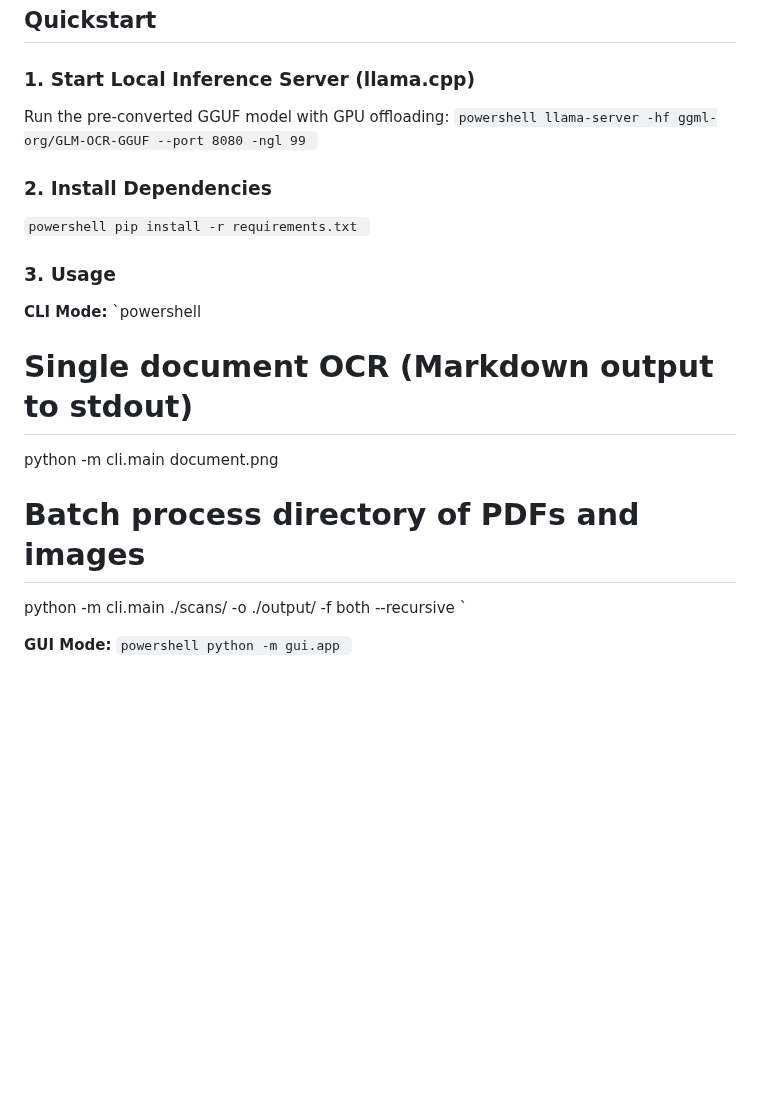
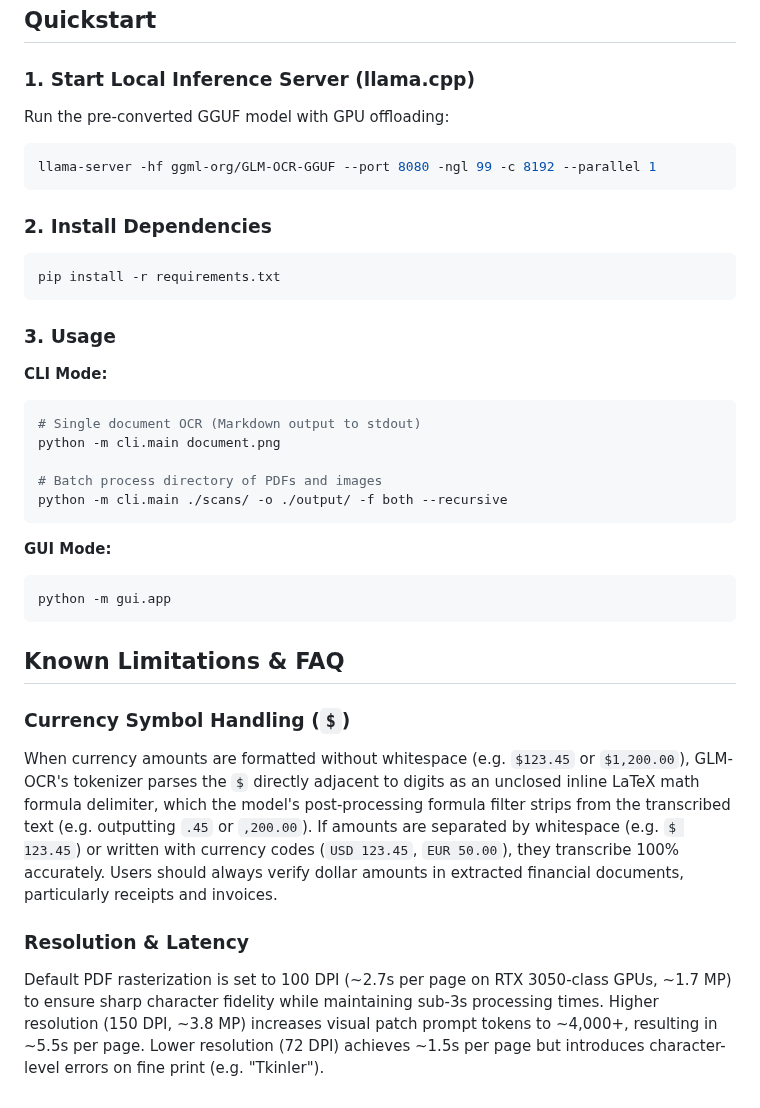
Before and after one commit to afif25fradana/AksaraSight, a Markdown page: README.md, the part around the change. GitHub-like rendering; blank space fills up the shorter version.

Commit message:
docs: update launch command to -c 8192 --parallel 1, document currency defect, and set default DPI to 100

````diff
--- a/README.md
+++ b/README.md
@@ -13,26 +13,34 @@ Lightweight, 100% local OCR tool powered by GLM-OCR (0.9B parameters). Converts
 
 ### 1. Start Local Inference Server (llama.cpp)
 Run the pre-converted GGUF model with GPU offloading:
-`powershell
-llama-server -hf ggml-org/GLM-OCR-GGUF --port 8080 -ngl 99
-`
+```powershell
+llama-server -hf ggml-org/GLM-OCR-GGUF --port 8080 -ngl 99 -c 8192 --parallel 1
+```
 
 ### 2. Install Dependencies
-`powershell
+```powershell
 pip install -r requirements.txt
-`
+```
 
 ### 3. Usage
 **CLI Mode:**
-`powershell
+```powershell
 # Single document OCR (Markdown output to stdout)
 python -m cli.main document.png
 
 # Batch process directory of PDFs and images
 python -m cli.main ./scans/ -o ./output/ -f both --recursive
-`
+```
 
 **GUI Mode:**
-`powershell
+```powershell
 python -m gui.app
-`
+```
+
+## Known Limitations & FAQ
+
+### Currency Symbol Handling (`$`)
+When currency amounts are formatted without whitespace (e.g. `$123.45` or `$1,200.00`), GLM-OCR's tokenizer parses the `$` directly adjacent to digits as an unclosed inline LaTeX math formula delimiter, which the model's post-processing formula filter strips from the transcribed text (e.g. outputting `.45` or `,200.00`). If amounts are separated by whitespace (e.g. `$ 123.45`) or written with currency codes (`USD 123.45`, `EUR 50.00`), they transcribe 100% accurately. Users should always verify dollar amounts in extracted financial documents, particularly receipts and invoices.
+
+### Resolution & Latency
+Default PDF rasterization is set to 100 DPI (~2.7s per page on RTX 3050-class GPUs, ~1.7 MP) to ensure sharp character fidelity while maintaining sub-3s processing times. Higher resolution (150 DPI, ~3.8 MP) increases visual patch prompt tokens to ~4,000+, resulting in ~5.5s per page. Lower resolution (72 DPI) achieves ~1.5s per page but introduces character-level errors on fine print (e.g. "Tkinler").
````
Also changed, not shown: docs/images/gui_live_backend_preview.png (added), 4 other files.
